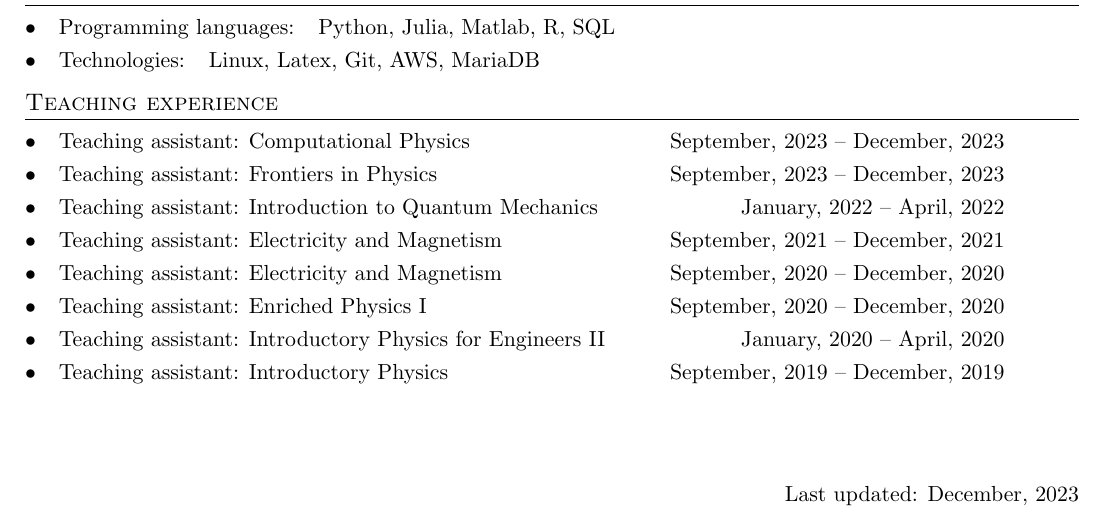
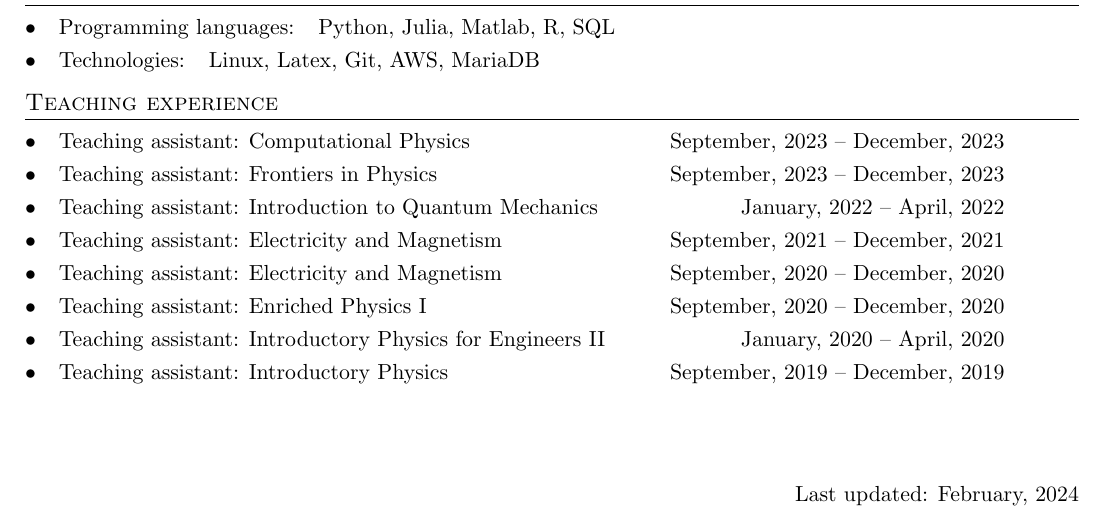
Before and after one commit to mzurel/CV, a LaTeX CV (cv.tex): part of page 4 of 4, cut so that both start at the same text. Compiled offline with pdfLaTeX.

Commit message:
Updated update date on cv

```diff
--- a/cv.tex
+++ b/cv.tex
@@ -327,7 +327,7 @@ Referee for the following conferences:\vspace{-2mm}
 \vspace{1cm}
 
 \begin{flushright}
-	Last updated: December, 2023
+	Last updated: February, 2024
 \end{flushright}
 
 \end{document}
```
